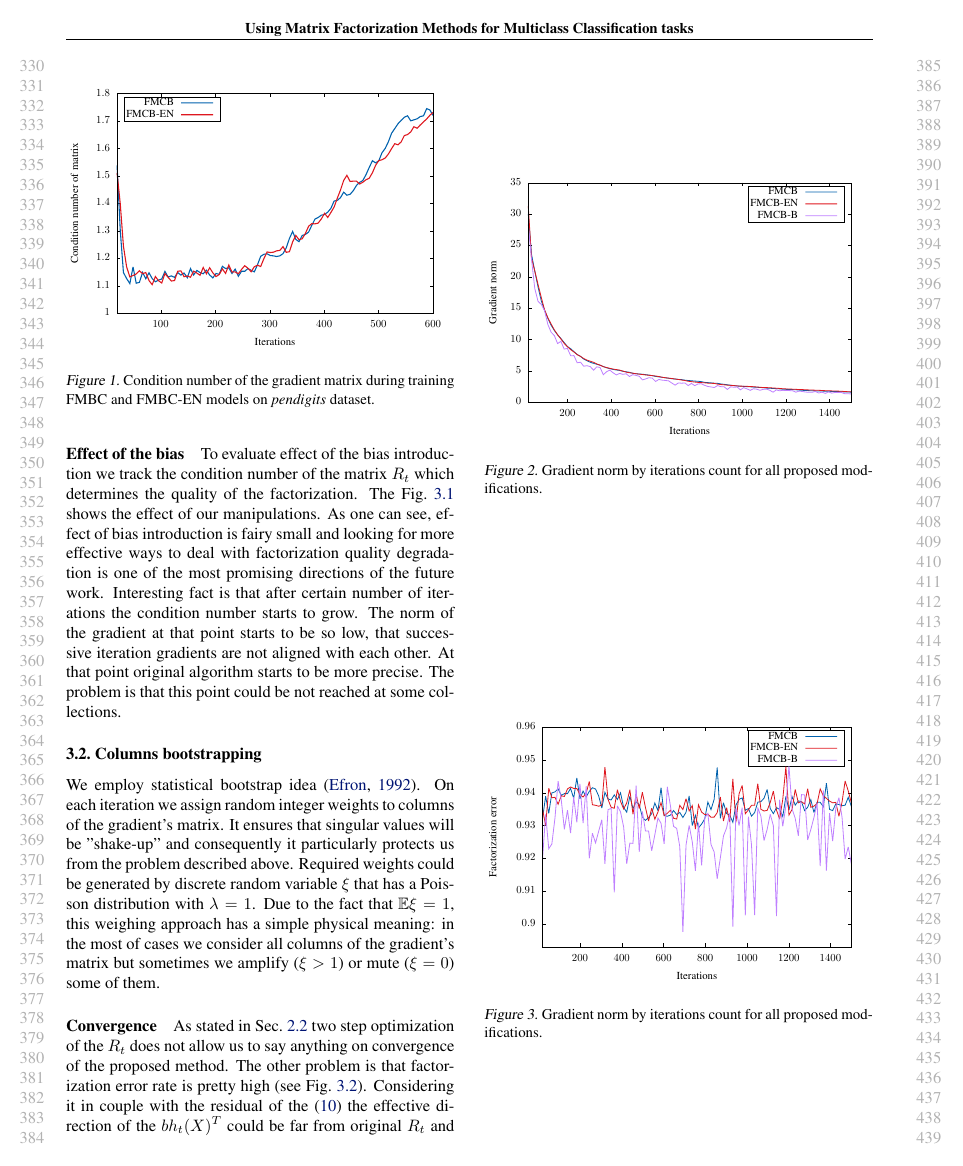
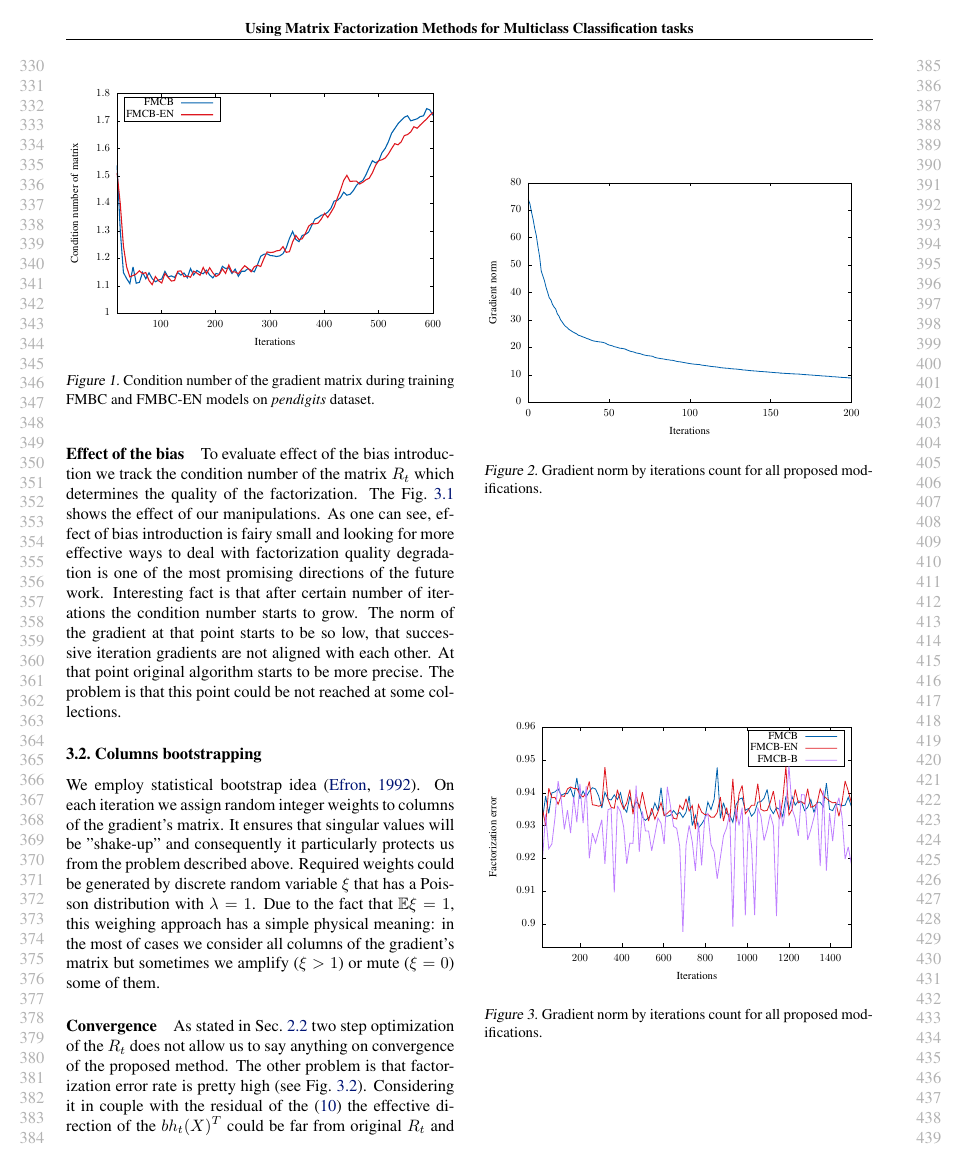
Before and after one commit to qdeee/draft, a LaTeX problem sheet (src/example_paper.tex, which reads src/figures/grad_norm/gradnorm.tex): page 4 of 7. Compiled offline with pdfLaTeX.

Commit message:
grad norm plot

```diff
--- a/src/figures/grad_norm/gradnorm.tex
+++ b/src/figures/grad_norm/gradnorm.tex
@@ -83,31 +83,24 @@
     \gplgaddtomacro\gplbacktext{%
       \csname LTb\endcsname%
       \put(682,704){\makebox(0,0)[r]{\strut{}$0$}}%
-      \put(682,1286){\makebox(0,0)[r]{\strut{}$5$}}%
-      \put(682,1867){\makebox(0,0)[r]{\strut{}$10$}}%
-      \put(682,2449){\makebox(0,0)[r]{\strut{}$15$}}%
-      \put(682,3030){\makebox(0,0)[r]{\strut{}$20$}}%
-      \put(682,3612){\makebox(0,0)[r]{\strut{}$25$}}%
-      \put(682,4193){\makebox(0,0)[r]{\strut{}$30$}}%
-      \put(682,4775){\makebox(0,0)[r]{\strut{}$35$}}%
-      \put(1542,484){\makebox(0,0){\strut{}$200$}}%
-      \put(2352,484){\makebox(0,0){\strut{}$400$}}%
-      \put(3161,484){\makebox(0,0){\strut{}$600$}}%
-      \put(3970,484){\makebox(0,0){\strut{}$800$}}%
-      \put(4780,484){\makebox(0,0){\strut{}$1000$}}%
-      \put(5589,484){\makebox(0,0){\strut{}$1200$}}%
-      \put(6398,484){\makebox(0,0){\strut{}$1400$}}%
+      \put(682,1213){\makebox(0,0)[r]{\strut{}$10$}}%
+      \put(682,1722){\makebox(0,0)[r]{\strut{}$20$}}%
+      \put(682,2231){\makebox(0,0)[r]{\strut{}$30$}}%
+      \put(682,2740){\makebox(0,0)[r]{\strut{}$40$}}%
+      \put(682,3248){\makebox(0,0)[r]{\strut{}$50$}}%
+      \put(682,3757){\makebox(0,0)[r]{\strut{}$60$}}%
+      \put(682,4266){\makebox(0,0)[r]{\strut{}$70$}}%
+      \put(682,4775){\makebox(0,0)[r]{\strut{}$80$}}%
+      \put(814,484){\makebox(0,0){\strut{}$0$}}%
+      \put(2311,484){\makebox(0,0){\strut{}$50$}}%
+      \put(3809,484){\makebox(0,0){\strut{}$100$}}%
+      \put(5306,484){\makebox(0,0){\strut{}$150$}}%
+      \put(6803,484){\makebox(0,0){\strut{}$200$}}%
     }%
     \gplgaddtomacro\gplfronttext{%
       \csname LTb\endcsname%
       \put(176,2739){\rotatebox{-270}{\makebox(0,0){\strut{}Gradient norm}}}%
       \put(3808,154){\makebox(0,0){\strut{}Iterations}}%
-      \csname LTb\endcsname%
-      \put(5816,4602){\makebox(0,0)[r]{\strut{}FMCB}}%
-      \csname LTb\endcsname%
-      \put(5816,4382){\makebox(0,0)[r]{\strut{}FMCB-EN}}%
-      \csname LTb\endcsname%
-      \put(5816,4162){\makebox(0,0)[r]{\strut{}FMCB-B}}%
     }%
     \gplbacktext
     \put(0,0){\includegraphics{figures/grad_norm/gradnorm}}%
```
Also changed, not shown: src/figures/grad_norm/gradnorm.eps, 1 other file.
